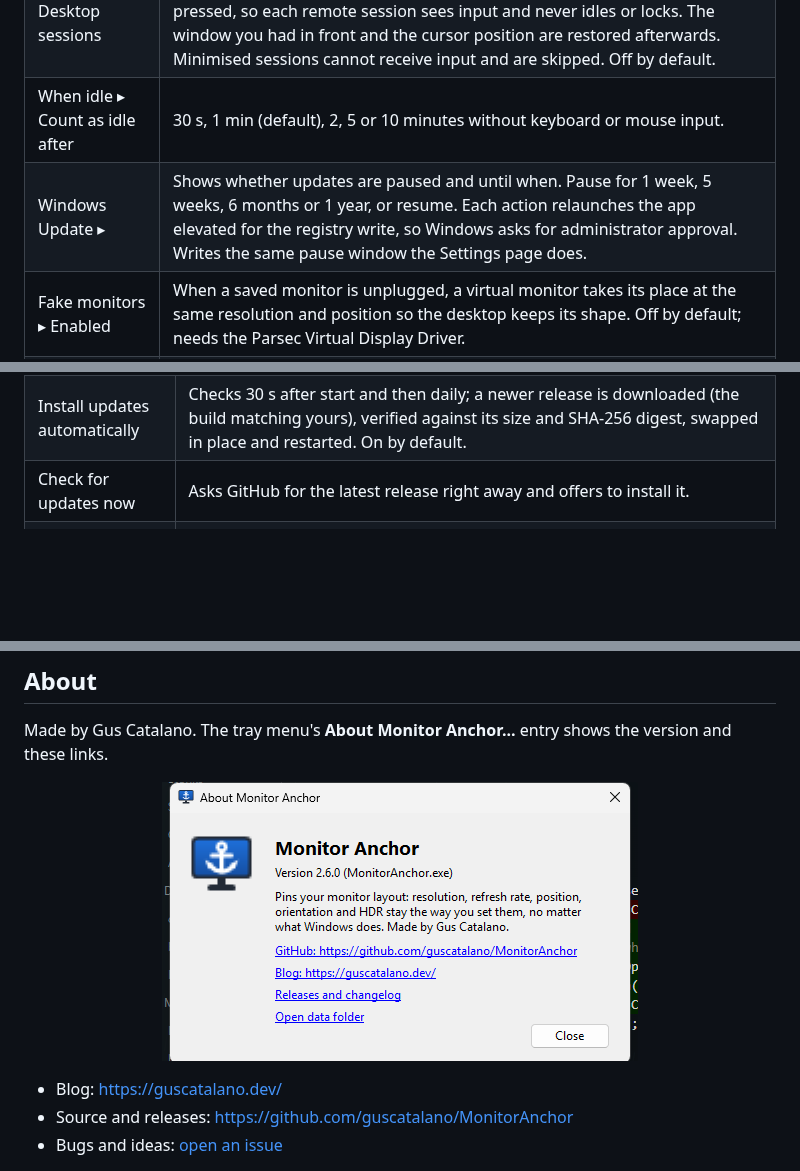
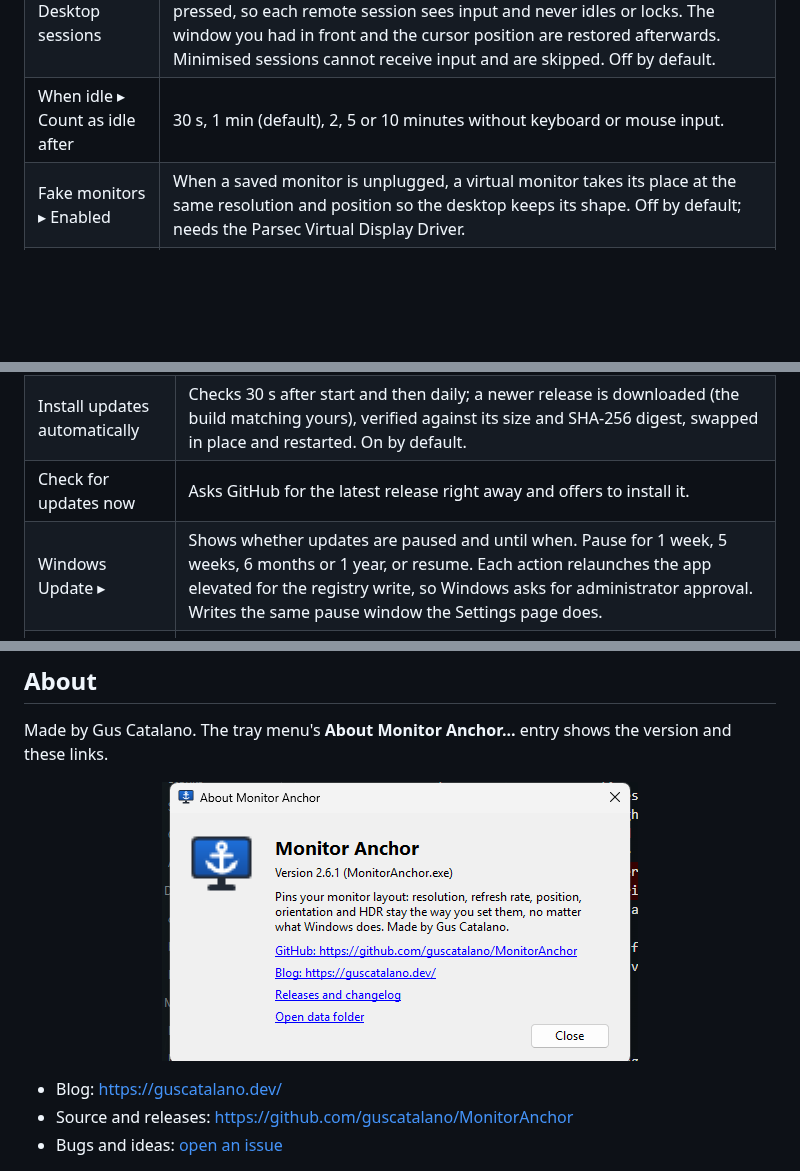
Before and after one commit to guscatalano/MonitorAnchor, a Markdown page: README.md, 3 parts joined by grey strips. Rendered like a GitHub page; pictures changed too: assets/about.png; blank space fills up the shorter version.

Commit message:
Move Windows Update submenu to the app group; 2.6.1
Co-Authored-By: Claude Fable 5.1 <noreply@anthropic.com>

```diff
--- a/README.md
+++ b/README.md
@@ -100,7 +100,6 @@ that reconnects. Monitor Anchor keeps the monitor identities and layout stable s
 | When idle ▸ mouse | One of three: **Leave the mouse alone** (default), **Nudge the mouse in place** (one pixel and back every half minute, so the local session and presence indicators see activity), or **Hover over every window** (the cursor visits each visible window in turn, hovers and nudges without changing focus, so anything that watches for mouse movement such as VNC, Citrix, browser-based sessions or chat presence sees activity; fully covered windows are skipped; the cursor goes back where it was). Hovering includes the nudge, so they are alternatives, not additive. |
 | When idle ▸ Also poke Remote Desktop sessions | Independent of the mouse choice. Every open Remote Desktop window (mstsc, the Windows App, or hosts like mRemoteNG that embed the Remote Desktop control), full-screen or windowed, is brought to the front in turn, the cursor is parked over it and nudged, and F15 (a key no application uses) is pressed, so each remote session sees input and never idles or locks. The window you had in front and the cursor position are restored afterwards. Minimised sessions cannot receive input and are skipped. Off by default. |
 | When idle ▸ Count as idle after | 30 s, 1 min (default), 2, 5 or 10 minutes without keyboard or mouse input. |
-| Windows Update ▸ | Shows whether updates are paused and until when. Pause for 1 week, 5 weeks, 6 months or 1 year, or resume. Each action relaunches the app elevated for the registry write, so Windows asks for administrator approval. Writes the same pause window the Settings page does. |
 | Fake monitors ▸ Enabled | When a saved monitor is unplugged, a virtual monitor takes its place at the same resolution and position so the desktop keeps its shape. Off by default; needs the Parsec Virtual Display Driver. |
 | Fake monitors ▸ Delay before a fake monitor appears | Immediately, 5 s, 15 s, 1 min or 5 min (default 10 s). Keeps a quick KVM switch from creating and tearing down fake monitors. |
 | Fake monitors ▸ Install Parsec virtual display driver... | Downloads the signed Parsec driver installer and runs it silently (Windows asks for administrator approval). Reads "installed" once the driver is present. |
@@ -121,6 +120,7 @@ that reconnects. Monitor Anchor keeps the monitor identities and layout stable s
 | Start with Windows | Run-key registration (on by default after first launch). |
 | Install updates automatically | Checks 30 s after start and then daily; a newer release is downloaded (the build matching yours), verified against its size and SHA-256 digest, swapped in place and restarted. On by default. |
 | Check for updates now | Asks GitHub for the latest release right away and offers to install it. |
+| Windows Update ▸ | Shows whether updates are paused and until when. Pause for 1 week, 5 weeks, 6 months or 1 year, or resume. Each action relaunches the app elevated for the registry write, so Windows asks for administrator approval. Writes the same pause window the Settings page does. |
 | Install to Programs folder... / Uninstall... | Copies the exe to `%LOCALAPPDATA%\Programs\MonitorAnchor`, adds a Start Menu shortcut and the startup entry, and restarts from there. No administrator rights needed. Offered automatically the first time the app runs from Downloads, the desktop or a temp folder. Uninstall removes the program, shortcut and startup entry, and optionally the saved layouts. |
 | Exit | Quit. Releases the keep-awake hold and retires any fake monitors. |
 
```
Also changed, not shown: CHANGELOG.md (+5 -0 lines), assets/diagnostics.png, assets/log.png, assets/menu.png, 4 other files.
